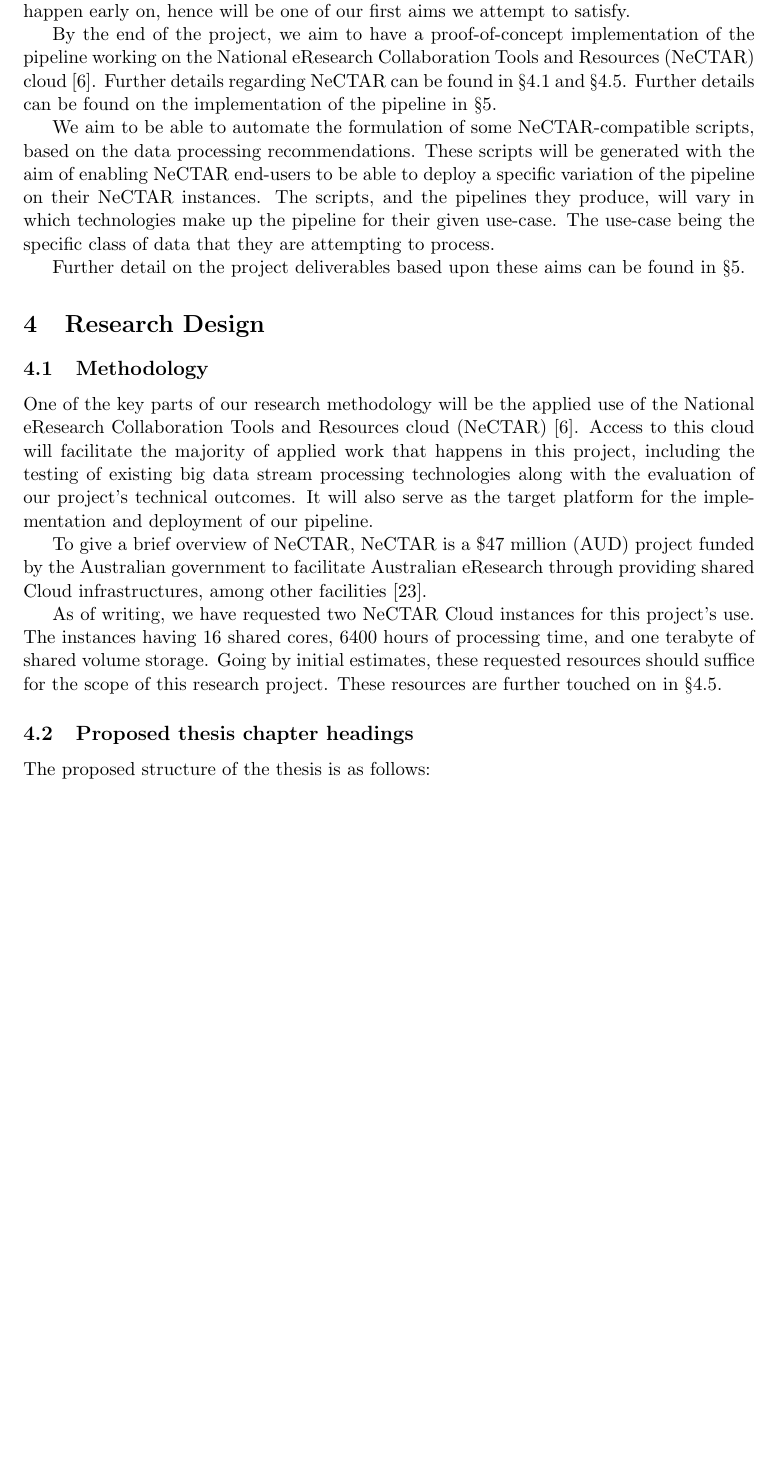
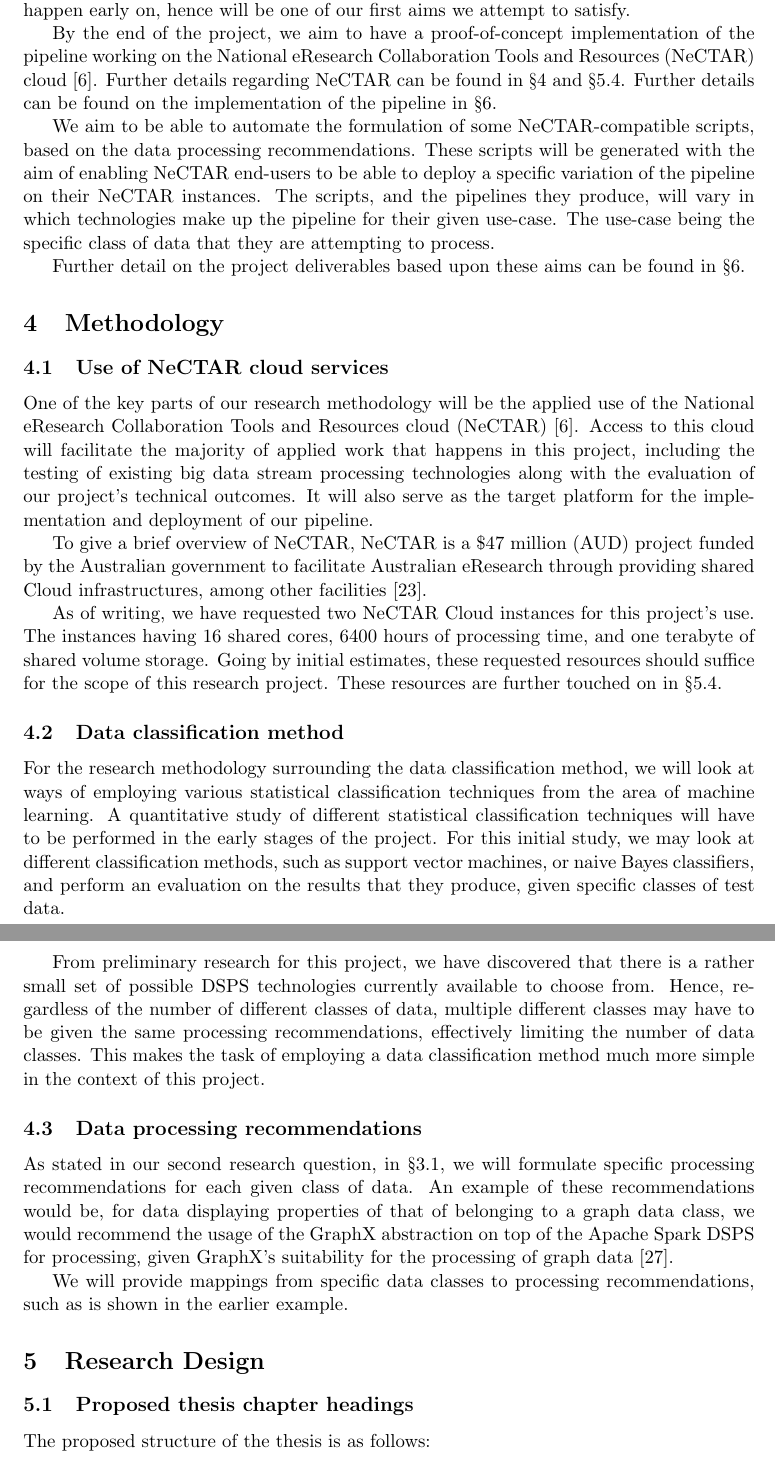
Before and after one commit to poltak/honours-proposal, a LaTeX document (proposal.tex): part of page 6 of 11 before the commit and two parts of pages 6 and 7 of 12 after it, the two joined at a grey line, cut so that both start at the same text, the shorter picture padded with empty space. Compiled offline with pdfLaTeX.

Commit message:
Expanded Methodology into separate section
- altered RQ#3
- reference updates to Methodology section
- minor note after RQs

```diff
--- a/proposal.tex
+++ b/proposal.tex
@@ -255,7 +257,7 @@ on, hence will be one of our first aims we attempt to satisfy.
 
 By the end of the project, we aim to have a proof-of-concept implementation of the pipeline working on the National
 eResearch Collaboration Tools and Resources (NeCTAR) cloud~\cite{web:Nectar}. Further details regarding NeCTAR can be
-found in~\sectref{sub:methodology} and~\sectref{sub:special_facilities_required}. Further details can be found on the
+found in~\sectref{sec:methodology} and~\sectref{sub:special_facilities_required}. Further details can be found on the
 implementation of the pipeline in~\sectref{sec:expected_outcomes}.
 
 We aim to be able to automate the formulation of some NeCTAR-compatible scripts, based on the data processing
@@ -272,11 +274,11 @@ Further detail on the project deliverables based upon these aims can be found in
 
 
 
-\section{Research Design} % (fold)
-\label{sec:research_design}
+\section{Methodology} % (fold)
+\label{sec:methodology}
 
-\subsection{Methodology} % (fold)
-\label{sub:methodology}
+\subsection{Use of NeCTAR cloud services} % (fold)
+\label{sub:use_of_nectar_cloud_services}
 
 One of the key parts of our research methodology will be the applied use of the National eResearch Collaboration Tools
 and Resources cloud (NeCTAR)~\cite{web:Nectar}. Access to this cloud will facilitate the majority of applied work that
@@ -293,7 +295,41 @@ cores, 6400 hours of processing time, and one terabyte of shared volume storage.
 requested resources should suffice for the scope of this research project. These resources are further touched on
 in~\sectref{sub:special_facilities_required}.
 
-% subsection methodology (end)
+% subsection use_of_nectar_cloud_services (end)
+
+\subsection{Data classification method} % (fold)
+\label{sub:data_classification_method}
+
+For the research methodology surrounding the data classification method, we will look at ways of employing various
+statistical classification techniques from the area of machine learning. A quantitative study of different statistical
+classification techniques will have to be performed in the early stages of the project. For this initial study, we may
+look at different classification methods, such as support vector machines, or naive Bayes classifiers, and perform an
+evaluation on the results that they produce, given specific classes of test data.
+
+From preliminary research for this project, we have discovered that there is a rather small set of possible DSPS
+technologies currently available to choose from. Hence, regardless of the number of different classes of data, multiple
+different classes may have to be given the same processing recommendations, effectively limiting the number of data
+classes. This makes the task of employing a data classification method much more simple in the context of this project.
+
+% subsection data_classification_method (end)
+
+\subsection{Data processing recommendations} % (fold)
+\label{sub:data_processing_recommendations}
+
+As stated in our second research question, in~\sectref{sub:research_questions}, we will formulate specific processing
+recommendations for each given class of data. An example of these recommendations would be, for data displaying
+properties of that of belonging to a graph data class, we would recommend the usage of the GraphX abstraction on top of
+the Apache Spark DSPS for processing, given GraphX's suitability for the processing of graph
+data~\cite{DBLP:journals/corr/XinCDGFS14}.
+
+We will provide mappings from specific data classes to processing recommendations, such as is shown in the earlier example.
+
+% subsection data_processing_recommendations (end)
+
+% section methodology (end)
+
+\section{Research Design} % (fold)
+\label{sec:research_design}
 
 \subsection{Proposed thesis chapter headings} % (fold)
 \label{sub:proposed_thesis_chapter_headings}
```
Also changed, not shown: proposal.bib (+15 -0 lines), proposal.tex (4 more changed lines).
